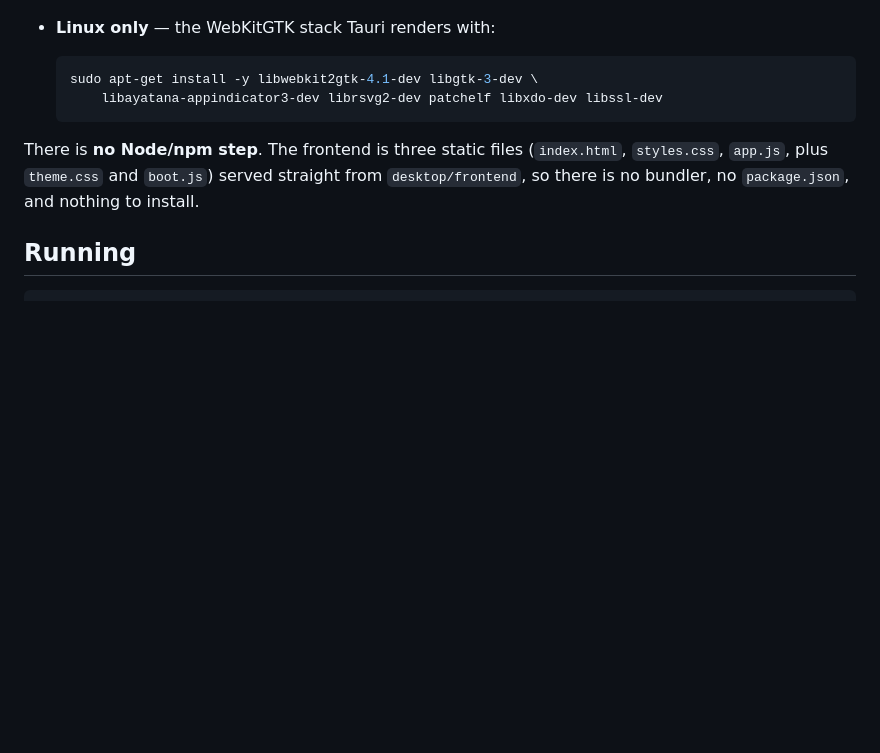
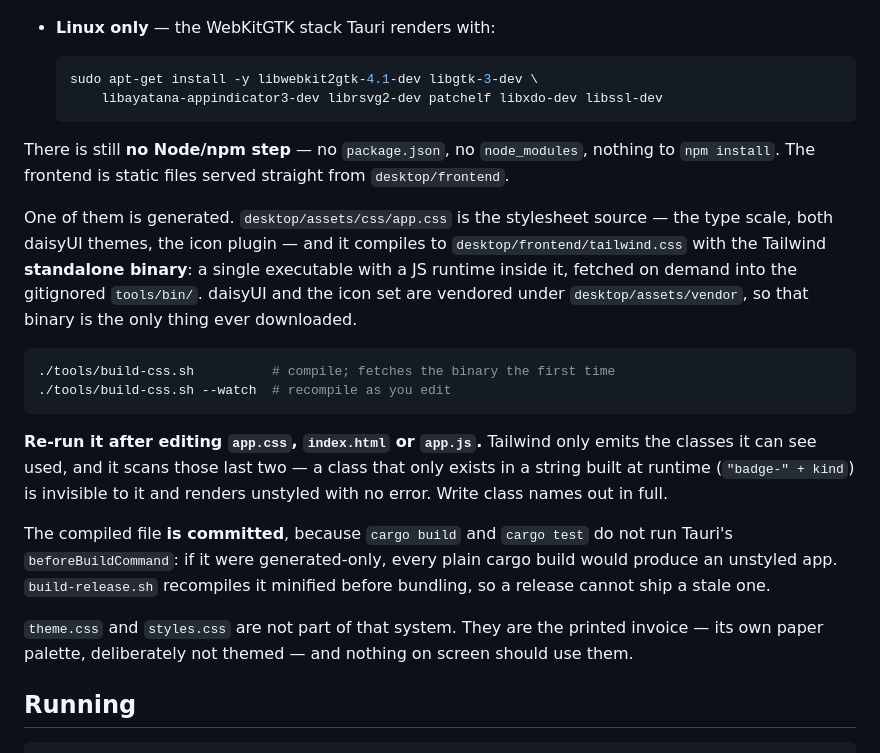
Before and after one commit to phravins/REALINVOICE, a Markdown page: docs/DEVELOPMENT.md, the part around the change. Rendered like a GitHub page; blank space fills up the shorter version.

Commit message:
Document the stylesheet build step
DEVELOPMENT.md still said the frontend was static files with nothing to
build, which stopped being true when the design system landed. It now
says where the stylesheet comes from, that the standalone binary is the
only download, why the compiled file is committed, and the one rule that
bites: Tailwind emits only the classes it can literally see, so a class
assembled at runtime renders unstyled with no error.

Co-Authored-By: Claude Opus 5 <noreply@anthropic.com>
Claude-Session: https://claude.ai/code/session_01G3BbVkLWptjWZfKA4R6mVK

````diff
--- a/docs/DEVELOPMENT.md
+++ b/docs/DEVELOPMENT.md
@@ -14,9 +14,33 @@ deliberately mentions none of this.
       libayatana-appindicator3-dev librsvg2-dev patchelf libxdo-dev libssl-dev
   ```
 
-There is **no Node/npm step**. The frontend is three static files (`index.html`,
-`styles.css`, `app.js`, plus `theme.css` and `boot.js`) served straight from
-`desktop/frontend`, so there is no bundler, no `package.json`, and nothing to install.
+There is still **no Node/npm step** — no `package.json`, no `node_modules`, nothing to
+`npm install`. The frontend is static files served straight from `desktop/frontend`.
+
+One of them is generated. `desktop/assets/css/app.css` is the stylesheet source — the type
+scale, both daisyUI themes, the icon plugin — and it compiles to
+`desktop/frontend/tailwind.css` with the Tailwind **standalone binary**: a single
+executable with a JS runtime inside it, fetched on demand into the gitignored
+`tools/bin/`. daisyUI and the icon set are vendored under `desktop/assets/vendor`, so that
+binary is the only thing ever downloaded.
+
+```sh
+./tools/build-css.sh          # compile; fetches the binary the first time
+./tools/build-css.sh --watch  # recompile as you edit
+```
+
+**Re-run it after editing `app.css`, `index.html` or `app.js`.** Tailwind only emits the
+classes it can see used, and it scans those last two — a class that only exists in a
+string built at runtime (`"badge-" + kind`) is invisible to it and renders unstyled with
+no error. Write class names out in full.
+
+The compiled file **is committed**, because `cargo build` and `cargo test` do not run
+Tauri's `beforeBuildCommand`: if it were generated-only, every plain cargo build would
+produce an unstyled app. `build-release.sh` recompiles it minified before bundling, so a
+release cannot ship a stale one.
+
+`theme.css` and `styles.css` are not part of that system. They are the printed invoice —
+its own paper palette, deliberately not themed — and nothing on screen should use them.
 
 ## Running
 
````
